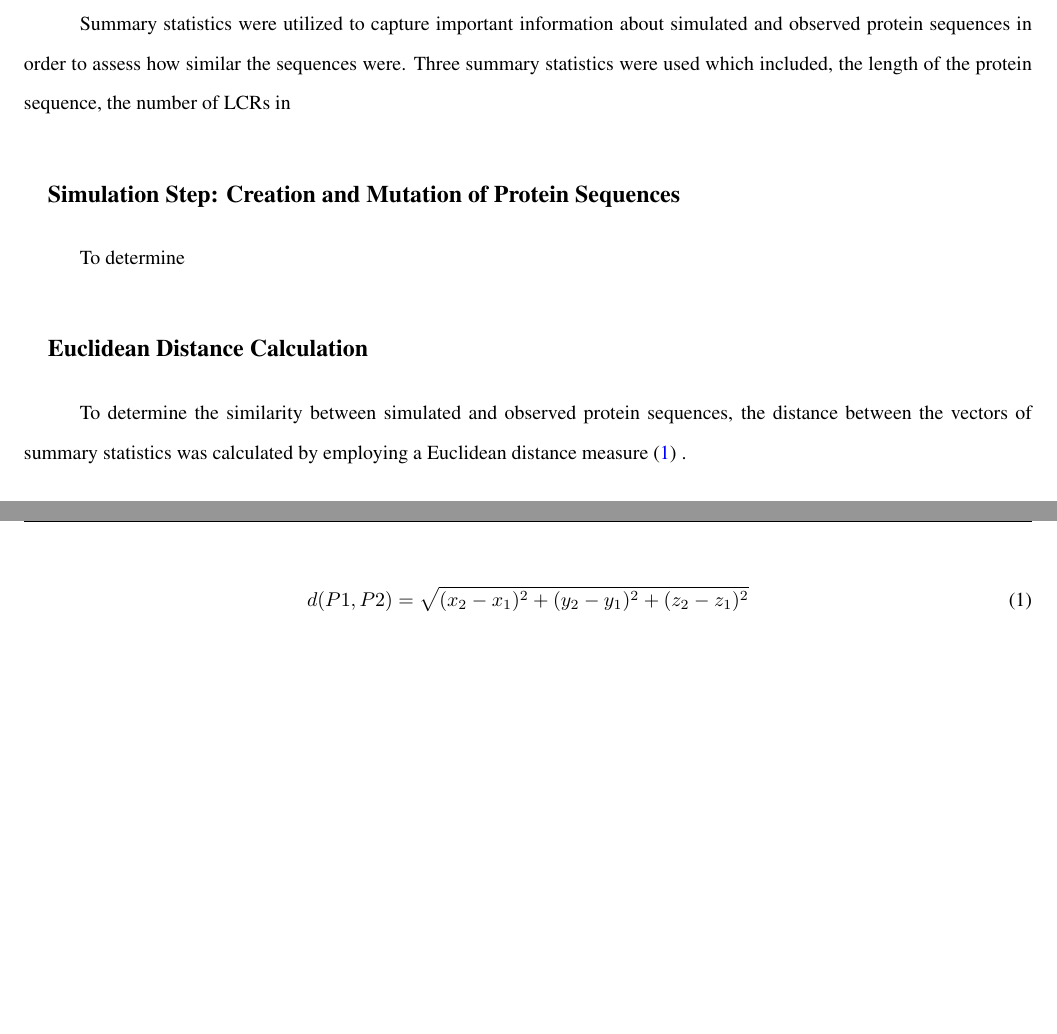
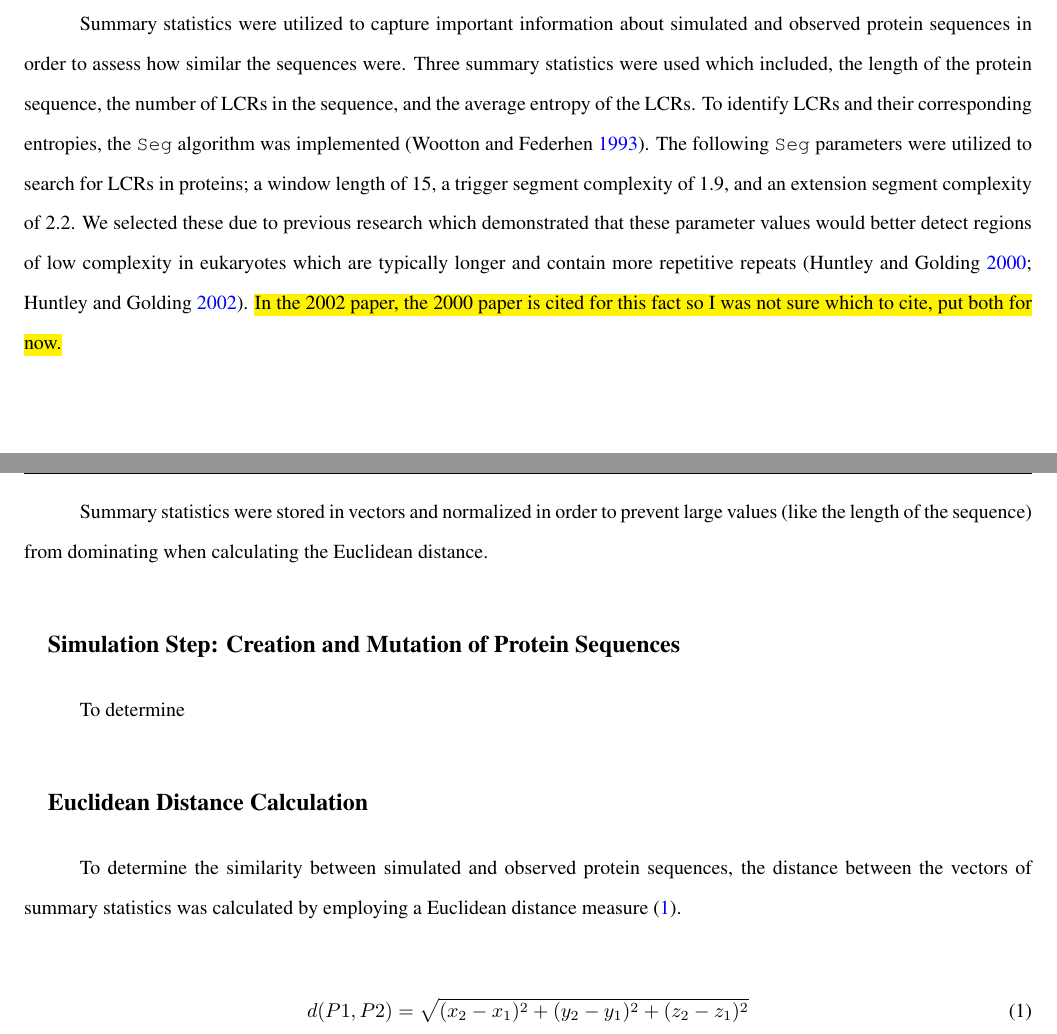
Before and after one commit to alexturcoo/abcmcmc-thesis4c12, a LaTeX thesis (thesis_template/paper0904.tex): two parts of pages 10 and 11 of 15, joined at a grey line, cut so that both start at the same text, the shorter picture padded with empty space. Compiled offline with pdfLaTeX.

Commit message:
Jan 18 more mid year report updates

```diff
--- a/thesis_template/paper0904.tex
+++ b/thesis_template/paper0904.tex
@@ -413,5 +415,7 @@ Two parameters were estimated in this study, mutation rate and insertion/deletio
 
-Summary statistics were utilized to capture important information about simulated and observed protein sequences in order to assess how similar the sequences were. Three summary statistics were used which included, the length of the protein sequence, the number of LCRs in
+Summary statistics were utilized to capture important information about simulated and observed protein sequences in order to assess how similar the sequences were. Three summary statistics were used which included, the length of the protein sequence, the number of LCRs in the sequence, and the average entropy of the LCRs. To identify LCRs and their corresponding entropies, the \texttt{Seg} algorithm was implemented \citep{wootton1993statistics}. The following \texttt{Seg} parameters were utilized to search for LCRs in proteins; a window length of 15, a trigger segment complexity of 1.9, and an extension segment complexity of 2.2. We selected these due to previous research which demonstrated that these parameter values would better detect regions of low complexity in eukaryotes which are typically longer and contain more repetitive repeats \citep{huntley2000evolution, huntley2002simple}. \hl{In the 2002 paper, the 2000 paper is cited for this fact so I was not sure which to cite, put both for now.}
+
+Summary statistics were stored in vectors and normalized in order to prevent large values (like the length of the sequence) from dominating when calculating the Euclidean distance.
 
 \subsection{Simulation Step: Creation and Mutation of Protein Sequences}
 % Bulk of methods, talk about the simulation step which involves creating proteins
```
Also changed, not shown: thesis_template/paper0904.pdf, thesis_template/paper0904.tex (7 more changed lines), 5 other files.
